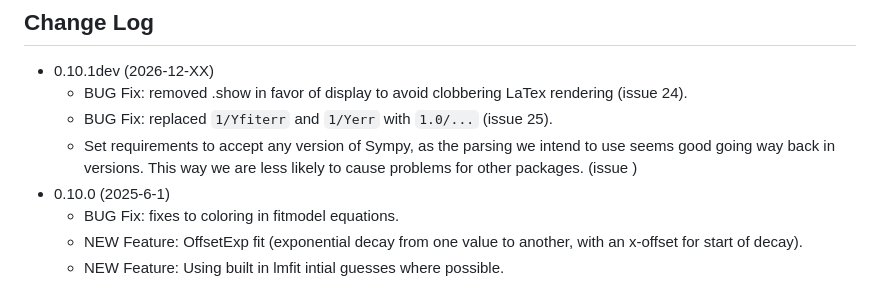
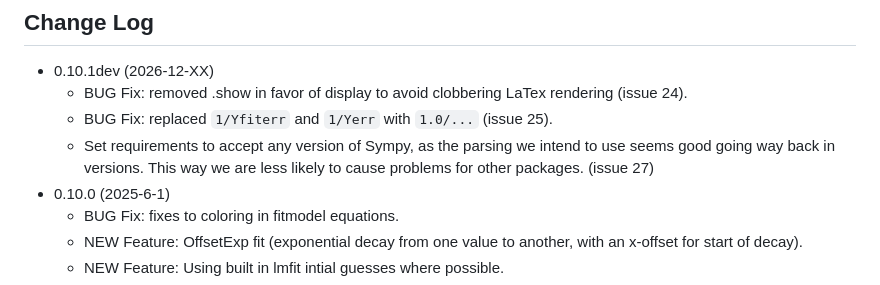
Before and after one commit to JupyterPhysSciLab/jupyter_Pandas_GUI, a Markdown page: README.md, the part around the change. Drawn GitHub-style.

Commit message:
README.md changelog update

```diff
--- a/README.md
+++ b/README.md
@@ -144,7 +144,7 @@ instructions.
   * BUG Fix: replaced `1/Yfiterr` and `1/Yerr` with `1.0/...` (issue 25).
   * Set requirements to accept any version of Sympy, as the parsing we
     intend to use seems good going way back in versions. This way we are
-    less likely to cause problems for other packages. (issue )
+    less likely to cause problems for other packages. (issue 27)
 * 0.10.0 (2025-6-1)
   * BUG Fix: fixes to coloring in fitmodel equations.
   * NEW Feature: OffsetExp fit (exponential decay from one value to another,
```
